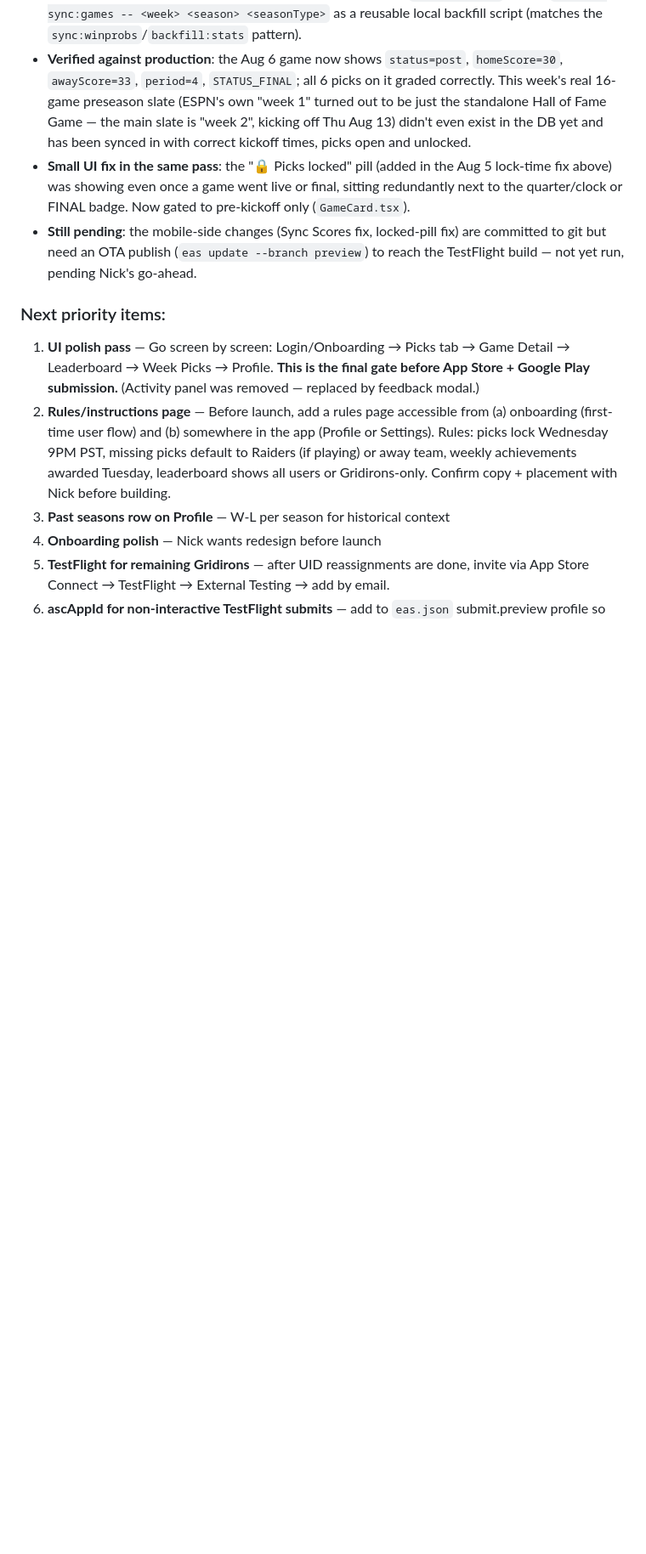
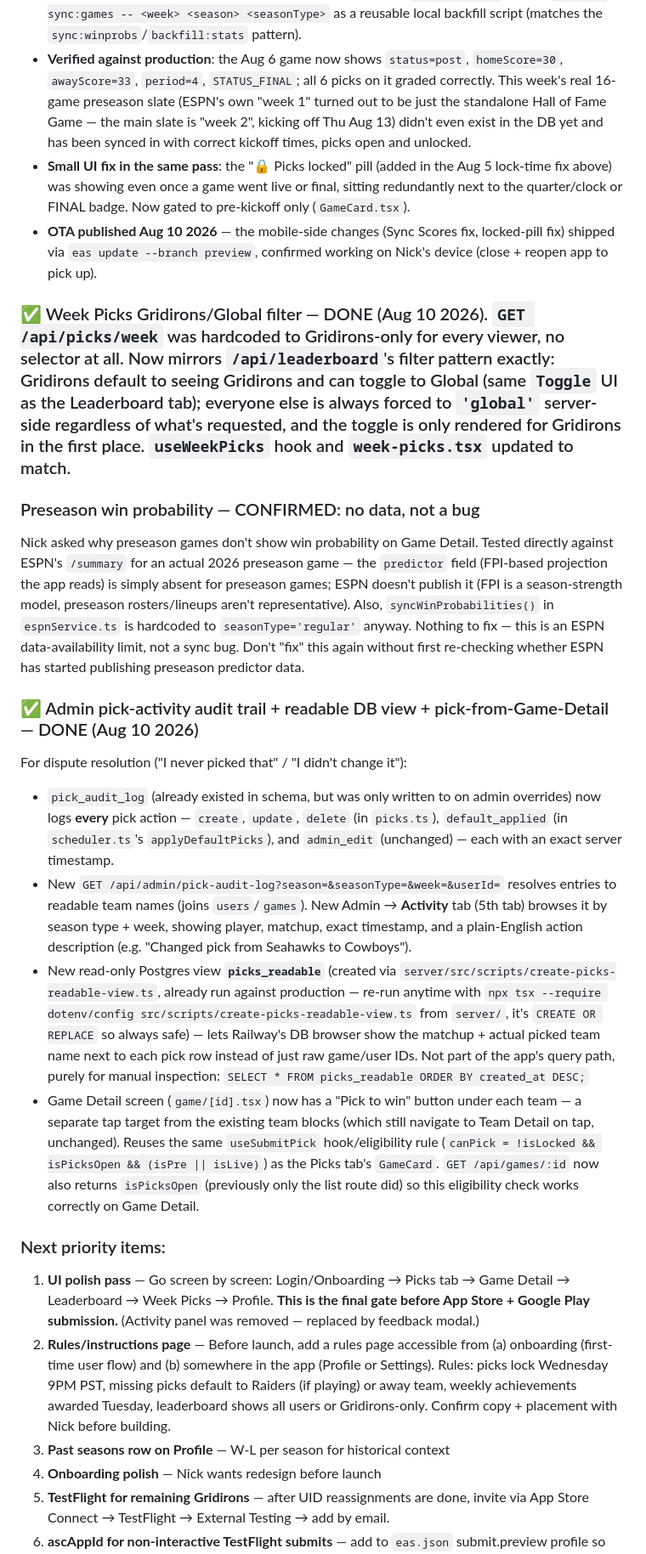
Before and after one commit to corumnick-oss/the-long-game, a Markdown page: CLAUDE.md, the part around one of its changes. Shown at 85% size. Rendered like a GitHub page; blank space fills up the shorter version.

Commit message:
Update CLAUDE.md: Week Picks filter, preseason win-prob answer, audit trail
Co-Authored-By: Claude Sonnet 5 <noreply@anthropic.com>

```diff
--- a/CLAUDE.md
+++ b/CLAUDE.md
@@ -59,7 +59,19 @@ When starting a session say: "I've read CLAUDE.md and I'm ready to continue."
 - Also fixed: mobile's `useSyncScores` hook never sent `seasonType` at all (silently requested regular-season data during preseason and failed — this was the proximate cause of the "Sync Scores Only" button failure Nick hit); removed the dead-end duplicate `syncWeekScores` function (no fallback, no grading) in favor of routing through the fixed `syncWeekGames`; added `npm run sync:games -- <week> <season> <seasonType>` as a reusable local backfill script (matches the `sync:winprobs`/`backfill:stats` pattern).
 - **Verified against production**: the Aug 6 game now shows `status=post`, `homeScore=30`, `awayScore=33`, `period=4`, `STATUS_FINAL`; all 6 picks on it graded correctly. This week's real 16-game preseason slate (ESPN's own "week 1" turned out to be just the standalone Hall of Fame Game — the main slate is "week 2", kicking off Thu Aug 13) didn't even exist in the DB yet and has been synced in with correct kickoff times, picks open and unlocked.
 - **Small UI fix in the same pass**: the "🔒 Picks locked" pill (added in the Aug 5 lock-time fix above) was showing even once a game went live or final, sitting redundantly next to the quarter/clock or FINAL badge. Now gated to pre-kickoff only (`GameCard.tsx`).
-- **Still pending**: the mobile-side changes (Sync Scores fix, locked-pill fix) are committed to git but need an OTA publish (`eas update --branch preview`) to reach the TestFlight build — not yet run, pending Nick's go-ahead.
+- **OTA published Aug 10 2026** — the mobile-side changes (Sync Scores fix, locked-pill fix) shipped via `eas update --branch preview`, confirmed working on Nick's device (close + reopen app to pick up).
+
+### ✅ Week Picks Gridirons/Global filter — DONE (Aug 10 2026). `GET /api/picks/week` was hardcoded to Gridirons-only for every viewer, no selector at all. Now mirrors `/api/leaderboard`'s filter pattern exactly: Gridirons default to seeing Gridirons and can toggle to Global (same `Toggle` UI as the Leaderboard tab); everyone else is always forced to `'global'` server-side regardless of what's requested, and the toggle is only rendered for Gridirons in the first place. `useWeekPicks` hook and `week-picks.tsx` updated to match.
+
+### Preseason win probability — CONFIRMED: no data, not a bug
+Nick asked why preseason games don't show win probability on Game Detail. Tested directly against ESPN's `/summary` for an actual 2026 preseason game — the `predictor` field (FPI-based projection the app reads) is simply absent for preseason games; ESPN doesn't publish it (FPI is a season-strength model, preseason rosters/lineups aren't representative). Also, `syncWinProbabilities()` in `espnService.ts` is hardcoded to `seasonType='regular'` anyway. Nothing to fix — this is an ESPN data-availability limit, not a sync bug. Don't "fix" this again without first re-checking whether ESPN has started publishing preseason predictor data.
+
+### ✅ Admin pick-activity audit trail + readable DB view + pick-from-Game-Detail — DONE (Aug 10 2026)
+For dispute resolution ("I never picked that" / "I didn't change it"):
+- `pick_audit_log` (already existed in schema, but was only written to on admin overrides) now logs **every** pick action — `create`, `update`, `delete` (in `picks.ts`), `default_applied` (in `scheduler.ts`'s `applyDefaultPicks`), and `admin_edit` (unchanged) — each with an exact server timestamp.
+- New `GET /api/admin/pick-audit-log?season=&seasonType=&week=&userId=` resolves entries to readable team names (joins `users`/`games`). New Admin → **Activity** tab (5th tab) browses it by season type + week, showing player, matchup, exact timestamp, and a plain-English action description (e.g. "Changed pick from Seahawks to Cowboys").
+- New read-only Postgres view **`picks_readable`** (created via `server/src/scripts/create-picks-readable-view.ts`, already run against production — re-run anytime with `npx tsx --require dotenv/config src/scripts/create-picks-readable-view.ts` from `server/`, it's `CREATE OR REPLACE` so always safe) — lets Railway's DB browser show the matchup + actual picked team name next to each pick row instead of just raw game/user IDs. Not part of the app's query path, purely for manual inspection: `SELECT * FROM picks_readable ORDER BY created_at DESC;`
+- Game Detail screen (`game/[id].tsx`) now has a "Pick to win" button under each team — a separate tap target from the existing team blocks (which still navigate to Team Detail on tap, unchanged). Reuses the same `useSubmitPick` hook/eligibility rule (`canPick = !isLocked && isPicksOpen && (isPre || isLive)`) as the Picks tab's `GameCard`. `GET /api/games/:id` now also returns `isPicksOpen` (previously only the list route did) so this eligibility check works correctly on Game Detail.
 
 ### Next priority items:
 1. **UI polish pass** — Go screen by screen: Login/Onboarding → Picks tab → Game Detail → Leaderboard → Week Picks → Profile. **This is the final gate before App Store + Google Play submission.** (Activity panel was removed — replaced by feedback modal.)
```
Also changed, not shown: other parts of CLAUDE.md (+1 -1 lines).
